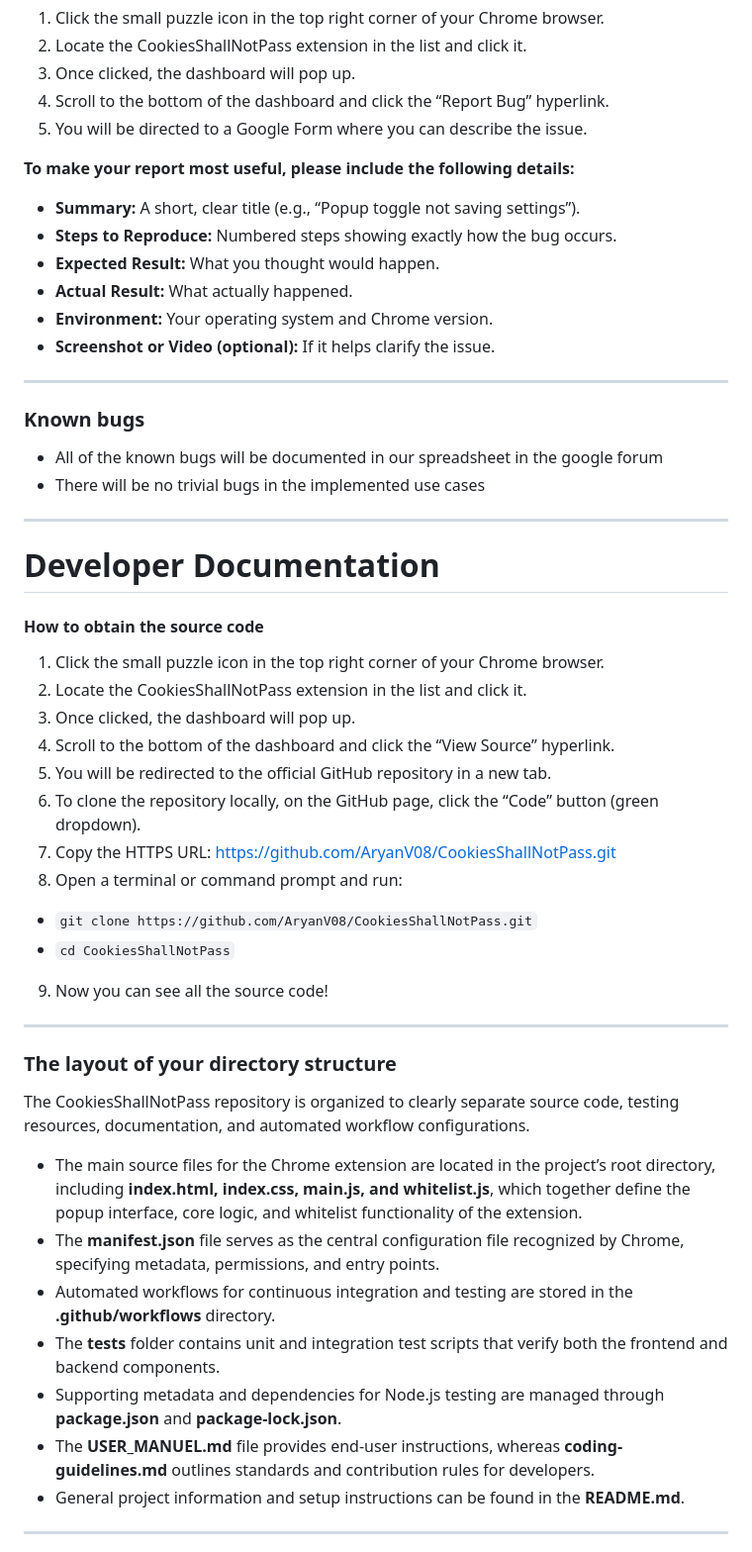
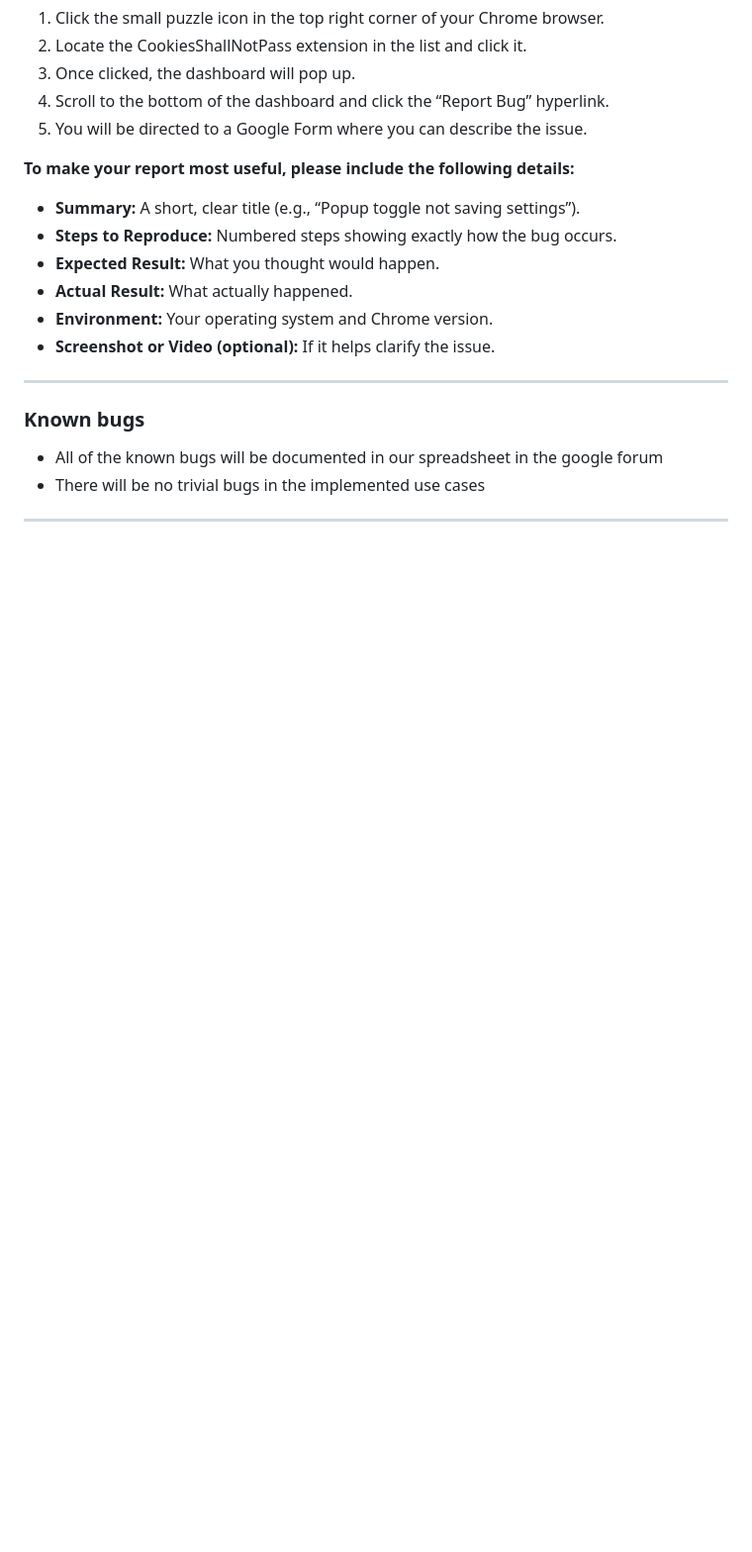
Before and after one commit to AryanV08/CookiesShallNotPass, a Markdown page: USER_MANUAL.md, the part around one of its changes. Shown at 99% size. Drawn GitHub-style; blank space fills up the shorter version.

```diff
--- a/USER_MANUAL.md
+++ b/USER_MANUAL.md
@@ -131,34 +131,3 @@ Once the startup process is complete, ie, the extension icon is clicked and succ
 - There will be no trivial bugs in the implemented use cases
 
 ---
-
-# Developer Documentation
-
-#### How to obtain the source code
-1. Click the small puzzle icon in the top right corner of your Chrome browser.
-2. Locate the CookiesShallNotPass extension in the list and click it.
-3. Once clicked, the dashboard will pop up.
-4. Scroll to the bottom of the dashboard and click the “View Source” hyperlink.
-5. You will be redirected to the official GitHub repository in a new tab.
-6. To clone the repository locally, on the GitHub page, click the “Code” button (green dropdown).
-7. Copy the HTTPS URL: https://github.com/AryanV08/CookiesShallNotPass.git
-8. Open a terminal or command prompt and run:
-- `git clone https://github.com/AryanV08/CookiesShallNotPass.git`
-- `cd CookiesShallNotPass`
-9. Now you can see all the source code!
-
----
-
-### The layout of your directory structure
-The CookiesShallNotPass repository is organized to clearly separate source code, testing resources, documentation, and automated workflow configurations.
-
-- The main source files for the Chrome extension are located in the project’s root directory, including **index.html, index.css, main.js, and whitelist.js**, which together define the popup interface, core logic, and whitelist functionality of the extension.
-- The **manifest.json** file serves as the central configuration file recognized by Chrome, specifying metadata, permissions, and entry points.
-- Automated workflows for continuous integration and testing are stored in the **.github/workflows** directory.
-- The **tests** folder contains unit and integration test scripts that verify both the frontend and backend components.
-- Supporting metadata and dependencies for Node.js testing are managed through **package.json** and **package-lock.json**.
-- The **USER_MANUEL.md** file provides end-user instructions, whereas **coding-guidelines.md** outlines standards and contribution rules for developers.
-- General project information and setup instructions can be found in the **README.md**.
-
----
-
```
Also changed, not shown: other parts of USER_MANUAL.md (+0 -74 lines).
